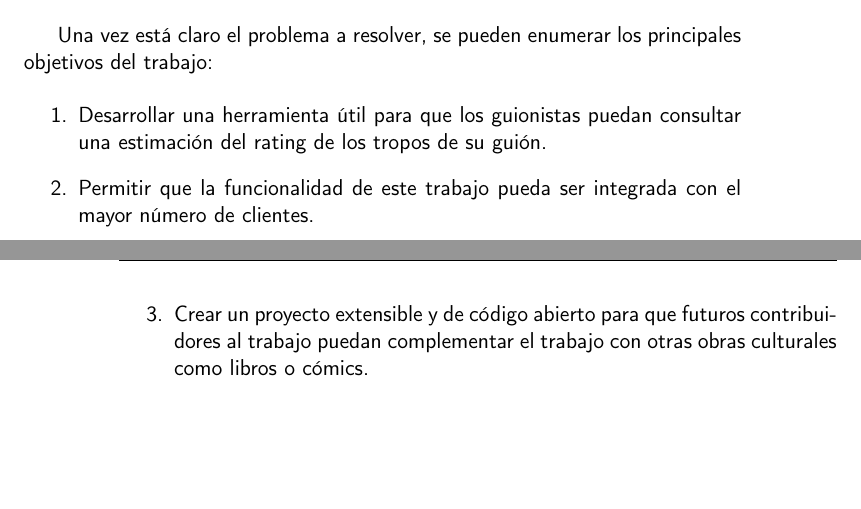
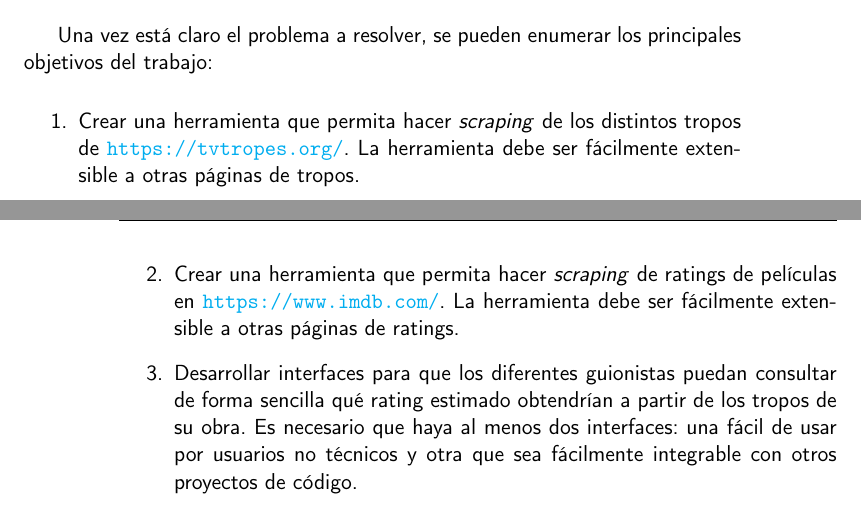
Before and after one commit to antoniogamiz/tfg, a LaTeX book (doc/proyecto.tex, which reads doc/secciones/02_descripcion.tex): two parts of pages 17 and 18 of 29, joined at a grey line, cut so that both start at the same text, the shorter picture padded with empty space. Compiled offline with pdfLaTeX.

Commit message:
Reword objectives

```diff
--- a/doc/secciones/02_descripcion.tex
+++ b/doc/secciones/02_descripcion.tex
@@ -27,11 +27,14 @@ Una vez está claro el problema a resolver, se pueden enumerar los principales
 objetivos del trabajo:
 
 \begin{enumerate}
-      \item Desarrollar una herramienta útil para que los guionistas puedan
-            consultar una estimación del rating de los tropos de su guión.
-      \item Permitir que la funcionalidad de este trabajo pueda ser integrada con
-            el mayor número de clientes.
-      \item Crear un proyecto extensible y de código abierto para que futuros
-            contribuidores al trabajo puedan complementar el trabajo con otras obras
-            culturales como libros o cómics.
+      \item \label{obj:1} Crear una herramienta que permita hacer \textit{scraping} de los distintos
+            tropos de \url{https://tvtropes.org/}. La herramienta debe ser fácilmente extensible a
+            otras páginas de tropos.
+      \item \label{obj:2} Crear una herramienta que permita hacer \textit{scraping} de ratings de
+            películas en \url{https://www.imdb.com/}. La herramienta debe ser fácilmente extensible a
+            otras páginas de ratings.
+      \item \label{obj:3} Desarrollar interfaces para que los diferentes guionistas puedan consultar
+            de forma sencilla qué rating estimado obtendrían a partir de los tropos de su obra. Es necesario
+            que haya al menos dos interfaces: una fácil de usar por usuarios no técnicos y otra que sea
+            fácilmente integrable con otros proyectos de código.
 \end{enumerate}
```
